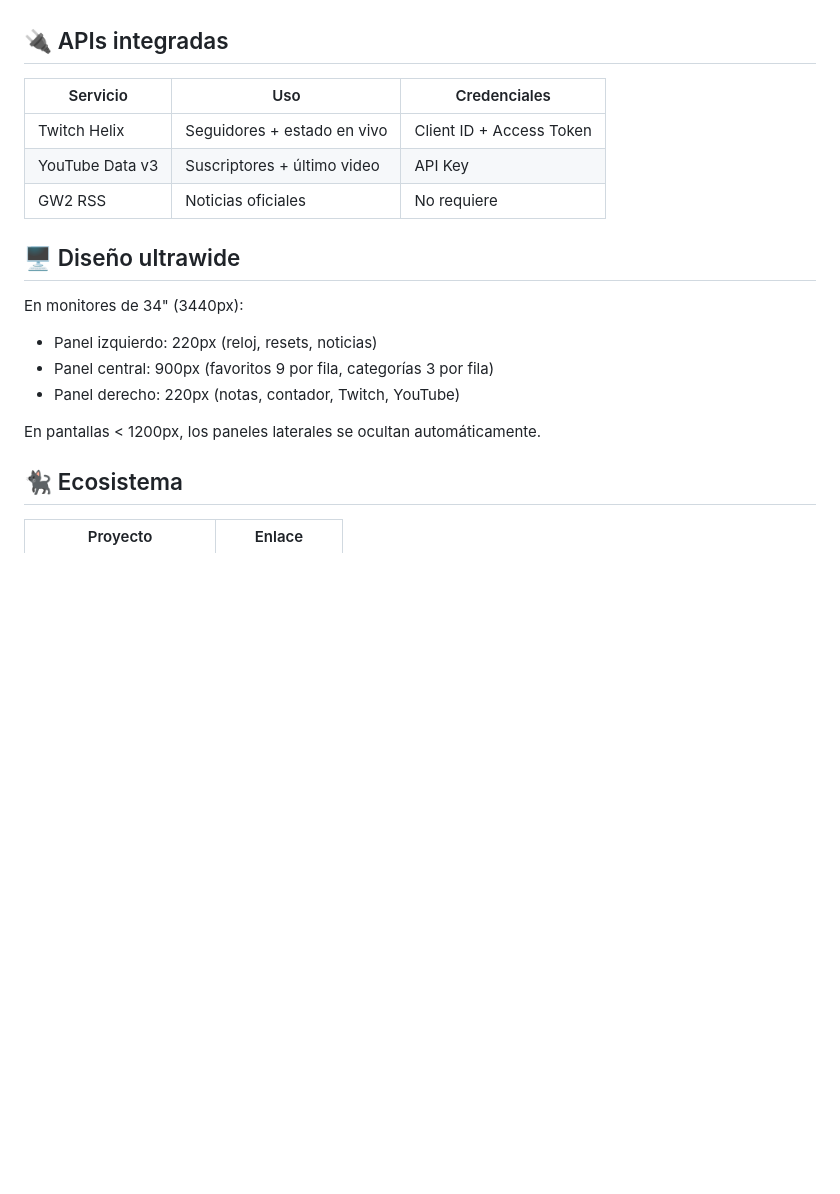
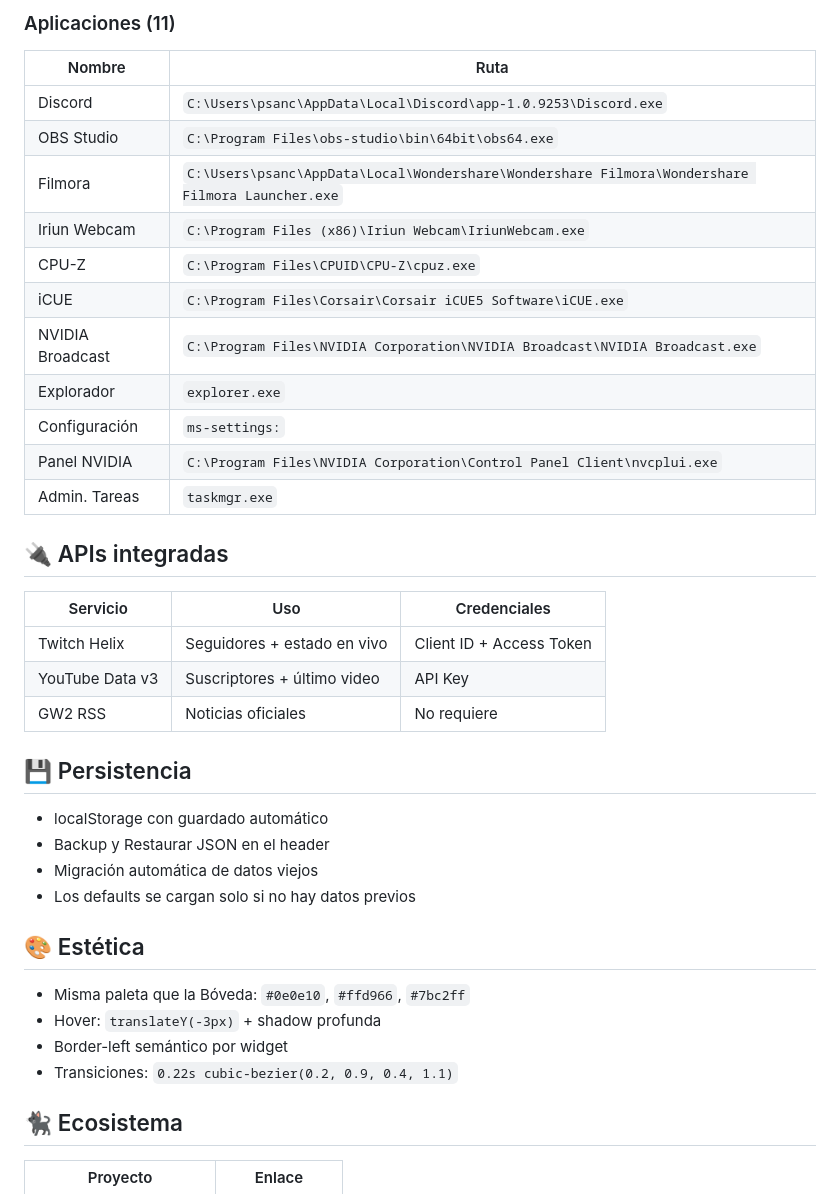
Before and after one commit to PabloSnchz/la-guarida, a Markdown page: README.md, the part around one of its changes. Drawn GitHub-style; blank space fills up the shorter version.

```diff
--- a/README.md
+++ b/README.md
@@ -109,3 +143,18 @@ Permite marcar links para que se abran SIEMPRE en Google Chrome, sin importar el
+### Aplicaciones (11)
+
+| Nombre | Ruta |
+|--------|------|
+| Discord | `C:\Users\psanc\AppData\Local\Discord\app-1.0.9253\Discord.exe` |
+| OBS Studio | `C:\Program Files\obs-studio\bin\64bit\obs64.exe` |
+| Filmora | `C:\Users\psanc\AppData\Local\Wondershare\Wondershare Filmora\Wondershare Filmora Launcher.exe` |
+| Iriun Webcam | `C:\Program Files (x86)\Iriun Webcam\IriunWebcam.exe` |
+| CPU-Z | `C:\Program Files\CPUID\CPU-Z\cpuz.exe` |
+| iCUE | `C:\Program Files\Corsair\Corsair iCUE5 Software\iCUE.exe` |
+| NVIDIA Broadcast | `C:\Program Files\NVIDIA Corporation\NVIDIA Broadcast\NVIDIA Broadcast.exe` |
+| Explorador | `explorer.exe` |
+| Configuración | `ms-settings:` |
+| Panel NVIDIA | `C:\Program Files\NVIDIA Corporation\Control Panel Client\nvcplui.exe` |
+| Admin. Tareas | `taskmgr.exe` |
 
 ## 🔌 APIs integradas
 
@@ -115,14 +164,19 @@ Permite marcar links para que se abran SIEMPRE en Google Chrome, sin importar el
 | YouTube Data v3 | Suscriptores + último video | API Key |
 | GW2 RSS | Noticias oficiales | No requiere |
 
-## 🖥️ Diseño ultrawide
+## 💾 Persistencia
 
-En monitores de 34" (3440px):
-- Panel izquierdo: 220px (reloj, resets, noticias)
-- Panel central: 900px (favoritos 9 por fila, categorías 3 por fila)
-- Panel derecho: 220px (notas, contador, Twitch, YouTube)
+- localStorage con guardado automático
+- Backup y Restaurar JSON en el header
+- Migración automática de datos viejos
+- Los defaults se cargan solo si no hay datos previos
 
-En pantallas < 1200px, los paneles laterales se ocultan automáticamente.
+## 🎨 Estética
+
+- Misma paleta que la Bóveda: `#0e0e10`, `#ffd966`, `#7bc2ff`
+- Hover: `translateY(-3px)` + shadow profunda
+- Border-left semántico por widget
+- Transiciones: `0.22s cubic-bezier(0.2, 0.9, 0.4, 1.1)`
 
 ## 🐈‍⬛ Ecosistema
 
```
Also changed, not shown: other parts of README.md (+111 -77 lines).
